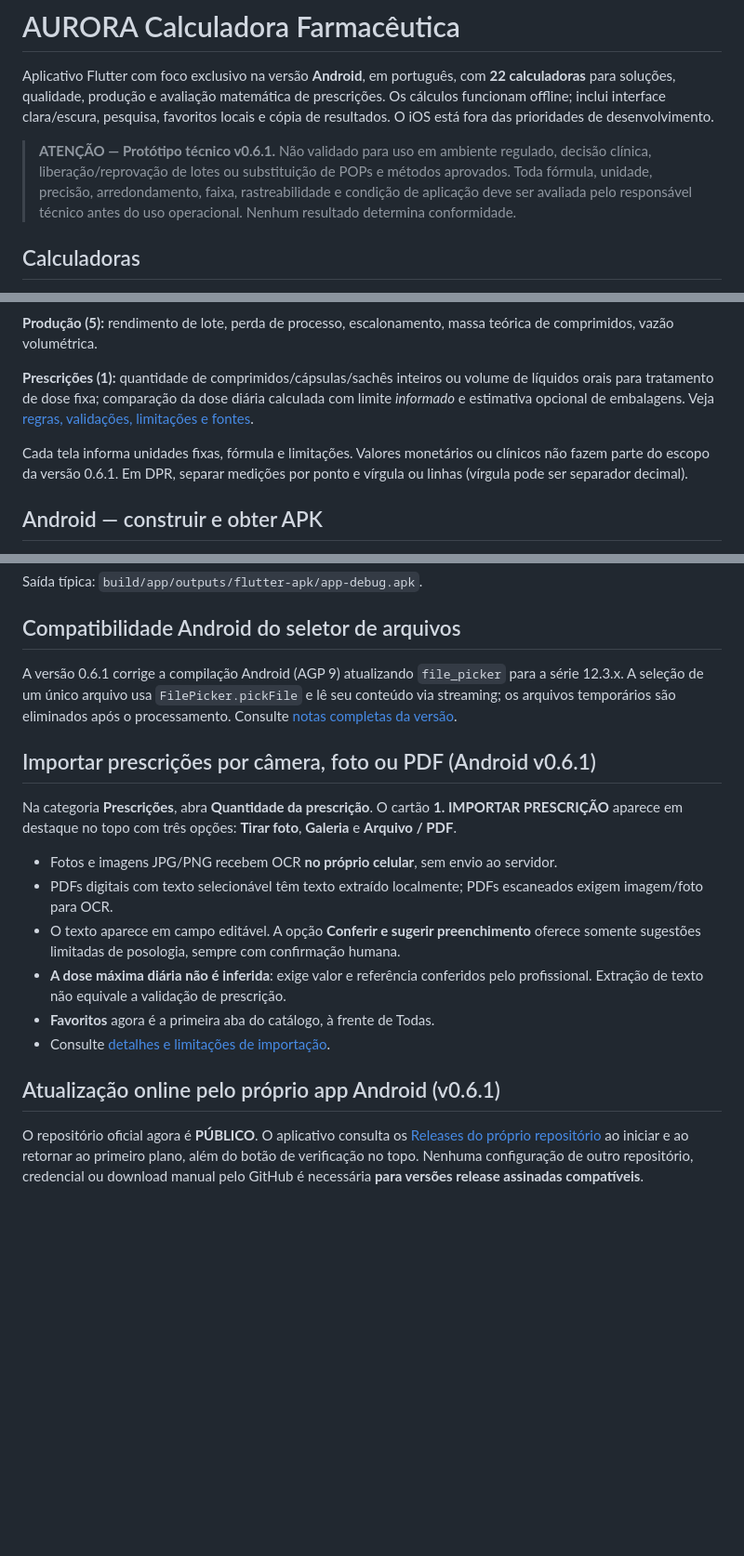
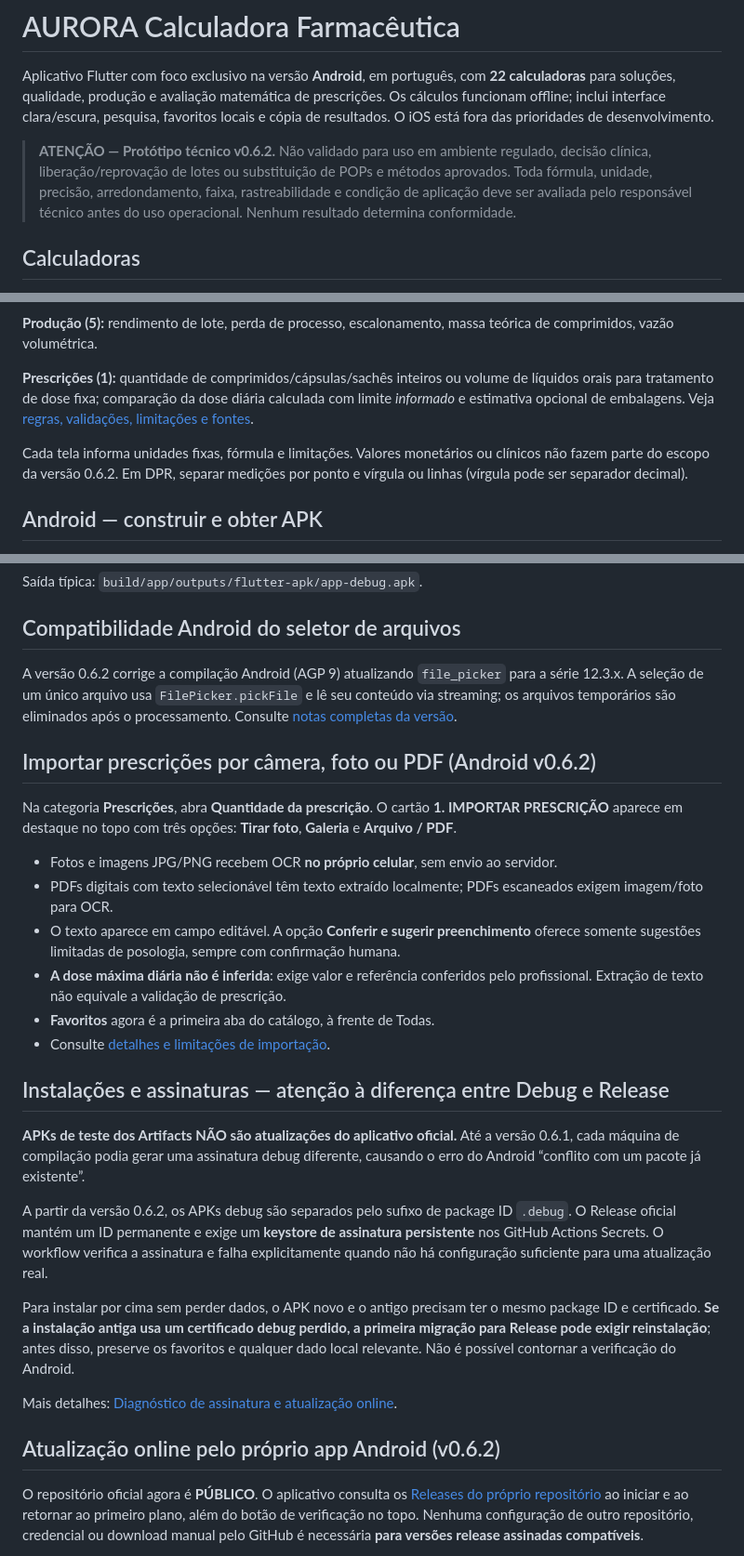
Before and after one commit to fabriciomatosqa/Aurora-calculadorafarmaceutica, a Markdown page: README.md, 3 parts joined by grey strips. Shown at 93% size. Drawn GitHub-style; blank space fills up the shorter version.

Commit message:
docs(android): orientar sobre APK de testes e assinatura permanente v0.6.2

```diff
--- a/README.md
+++ b/README.md
@@ -2,7 +2,7 @@
 
 Aplicativo Flutter com foco exclusivo na versão **Android**, em português, com **22 calculadoras** para soluções, qualidade, produção e avaliação matemática de prescrições. Os cálculos funcionam offline; inclui interface clara/escura, pesquisa, favoritos locais e cópia de resultados. O iOS está fora das prioridades de desenvolvimento.
 
-> **ATENÇÃO — Protótipo técnico v0.6.1.** Não validado para uso em ambiente regulado, decisão clínica, liberação/reprovação de lotes ou substituição de POPs e métodos aprovados. Toda fórmula, unidade, precisão, arredondamento, faixa, rastreabilidade e condição de aplicação deve ser avaliada pelo responsável técnico antes do uso operacional. Nenhum resultado determina conformidade.
+> **ATENÇÃO — Protótipo técnico v0.6.2.** Não validado para uso em ambiente regulado, decisão clínica, liberação/reprovação de lotes ou substituição de POPs e métodos aprovados. Toda fórmula, unidade, precisão, arredondamento, faixa, rastreabilidade e condição de aplicação deve ser avaliada pelo responsável técnico antes do uso operacional. Nenhum resultado determina conformidade.
 
 ## Calculadoras
 
@@ -14,7 +14,7 @@ Aplicativo Flutter com foco exclusivo na versão **Android**, em português, com
 
 **Prescrições (1):** quantidade de comprimidos/cápsulas/sachês inteiros ou volume de líquidos orais para tratamento de dose fixa; comparação da dose diária calculada com limite *informado* e estimativa opcional de embalagens. Veja [regras, validações, limitações e fontes](docs/PRESCRICOES.md).
 
-Cada tela informa unidades fixas, fórmula e limitações. Valores monetários ou clínicos não fazem parte do escopo da versão 0.6.1. Em DPR, separar medições por ponto e vírgula ou linhas (vírgula pode ser separador decimal).
+Cada tela informa unidades fixas, fórmula e limitações. Valores monetários ou clínicos não fazem parte do escopo da versão 0.6.2. Em DPR, separar medições por ponto e vírgula ou linhas (vírgula pode ser separador decimal).
 
 ## Android — construir e obter APK
 
@@ -37,9 +37,9 @@ Saída típica: `build/app/outputs/flutter-apk/app-debug.apk`.
 
 ## Compatibilidade Android do seletor de arquivos
 
-A versão 0.6.1 corrige a compilação Android (AGP 9) atualizando `file_picker` para a série 12.3.x. A seleção de um único arquivo usa `FilePicker.pickFile` e lê seu conteúdo via streaming; os arquivos temporários são eliminados após o processamento. Consulte [notas completas da versão](docs/RELEASE_NOTES.md).
+A versão 0.6.2 corrige a compilação Android (AGP 9) atualizando `file_picker` para a série 12.3.x. A seleção de um único arquivo usa `FilePicker.pickFile` e lê seu conteúdo via streaming; os arquivos temporários são eliminados após o processamento. Consulte [notas completas da versão](docs/RELEASE_NOTES.md).
 
-## Importar prescrições por câmera, foto ou PDF (Android v0.6.1)
+## Importar prescrições por câmera, foto ou PDF (Android v0.6.2)
 
 Na categoria **Prescrições**, abra **Quantidade da prescrição**. O cartão **1. IMPORTAR PRESCRIÇÃO** aparece em destaque no topo com três opções: **Tirar foto**, **Galeria** e **Arquivo / PDF**.
 
@@ -50,7 +50,17 @@ Na categoria **Prescrições**, abra **Quantidade da prescrição**. O cartão *
 - **Favoritos** agora é a primeira aba do catálogo, à frente de Todas.
 - Consulte [detalhes e limitações de importação](docs/PRESCRICOES.md).
 
-## Atualização online pelo próprio app Android (v0.6.1)
+## Instalações e assinaturas — atenção à diferença entre Debug e Release
+
+**APKs de teste dos Artifacts NÃO são atualizações do aplicativo oficial.** Até a versão 0.6.1, cada máquina de compilação podia gerar uma assinatura debug diferente, causando o erro do Android “conflito com um pacote já existente”.
+
+A partir da versão 0.6.2, os APKs debug são separados pelo sufixo de package ID `.debug`. O Release oficial mantém um ID permanente e exige um **keystore de assinatura persistente** nos GitHub Actions Secrets. O workflow verifica a assinatura e falha explicitamente quando não há configuração suficiente para uma atualização real.
+
+Para instalar por cima sem perder dados, o APK novo e o antigo precisam ter o mesmo package ID e certificado. **Se a instalação antiga usa um certificado debug perdido, a primeira migração para Release pode exigir reinstalação**; antes disso, preserve os favoritos e qualquer dado local relevante. Não é possível contornar a verificação do Android.
+
+Mais detalhes: [Diagnóstico de assinatura e atualização online](docs/ATUALIZACOES.md).
+
+## Atualização online pelo próprio app Android (v0.6.2)
 
 O repositório oficial agora é **PÚBLICO**. O aplicativo consulta os [Releases do próprio repositório](https://github.com/fabriciomatosqa/Aurora-calculadorafarmaceutica/releases) ao iniciar e ao retornar ao primeiro plano, além do botão de verificação no topo. Nenhuma configuração de outro repositório, credencial ou download manual pelo GitHub é necessária **para versões release assinadas compatíveis**.
 
```
